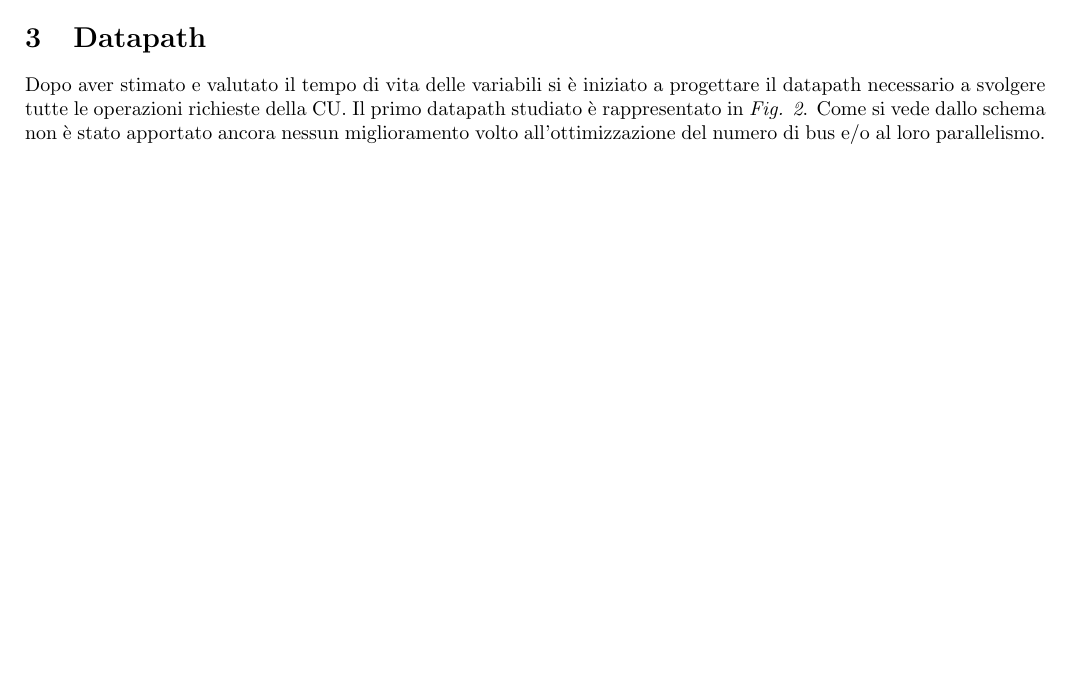
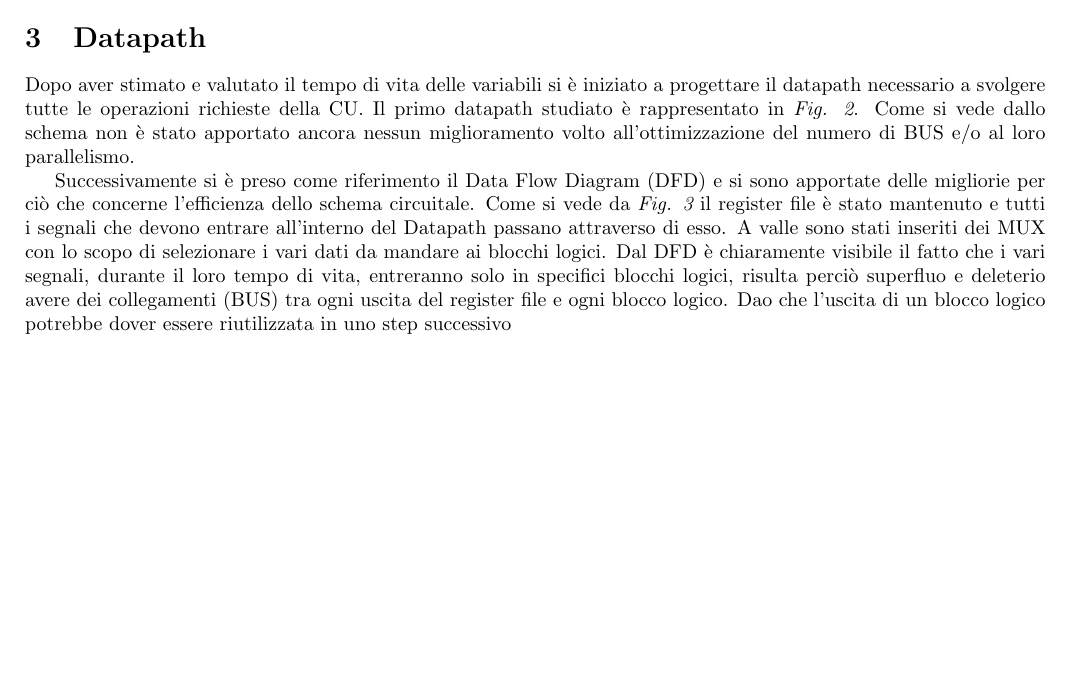
Before and after one commit to fedecobia-bit/Relazione_Butterfly, a LaTeX document (main.tex, which reads Chapters/Datapath.tex): part of page 4 of 6, cut so that both start at the same text. Compiled offline with pdfLaTeX.

Commit message:
05/01/2026 push

```diff
--- a/Chapters/Datapath.tex
+++ b/Chapters/Datapath.tex
@@ -3,8 +3,17 @@
 \noindent Dopo aver stimato e valutato il tempo di vita delle variabili si è iniziato a progettare il datapath necessario a
 svolgere tutte le operazioni richieste della CU.
 Il primo datapath studiato è rappresentato in \textit{Fig. \ref{fig: datapath_originale}}.
-Come si vede dallo schema non è stato apportato ancora nessun miglioramento volto all'ottimizzazione del numero di bus e/o al
+Come si vede dallo schema non è stato apportato ancora nessun miglioramento volto all'ottimizzazione del numero di BUS e/o al
 loro parallelismo.
+
+Successivamente si è preso come riferimento il Data Flow Diagram (DFD) e si sono apportate delle migliorie per ciò che concerne
+l'efficienza dello schema circuitale.
+Come si vede da \textit{Fig. \ref{fig: datapath}} il register file è stato mantenuto e tutti i segnali che devono entrare all'interno
+del Datapath passano attraverso di esso.
+A valle sono stati inseriti dei MUX con lo scopo di selezionare i vari dati da mandare ai blocchi logici.
+Dal DFD è chiaramente visibile il fatto che i vari segnali, durante il loro tempo di vita, entreranno solo in specifici blocchi
+logici, risulta perciò superfluo e deleterio avere dei collegamenti (BUS) tra ogni uscita del register file e ogni blocco logico.
+Dao che l'uscita di un blocco logico potrebbe dover essere riutilizzata in uno step successivo
 
 \begin{figure}[H]
     \centering
```
Also changed, not shown: Foto/DFD.jpg (deleted), Foto/DataFlowDiagram/tempo_di_vita_variabili.jpg (renamed from Foto/tempo_di_vita_variabili.jpg), main.pdf, 3 other files.
